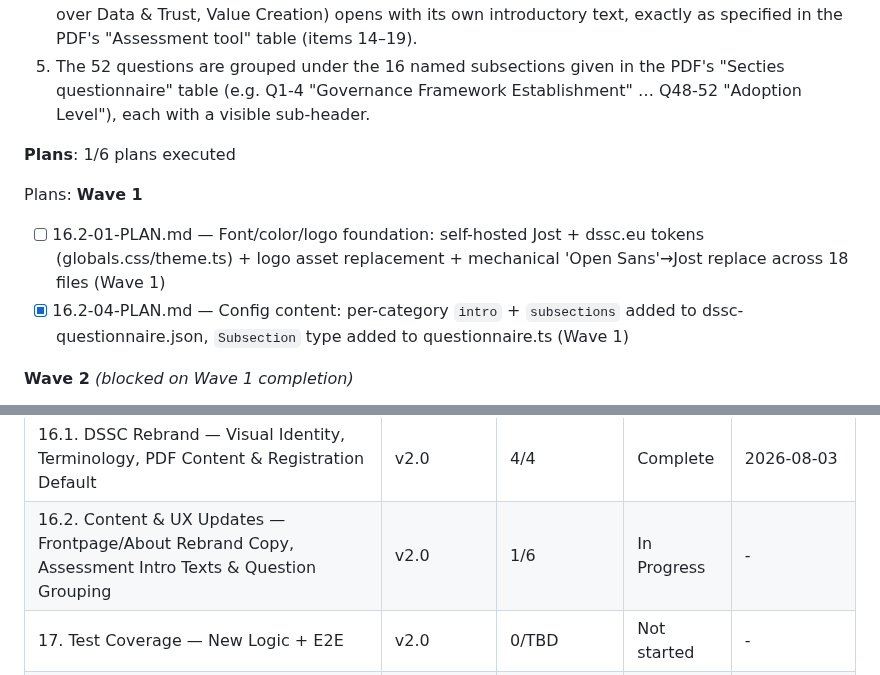
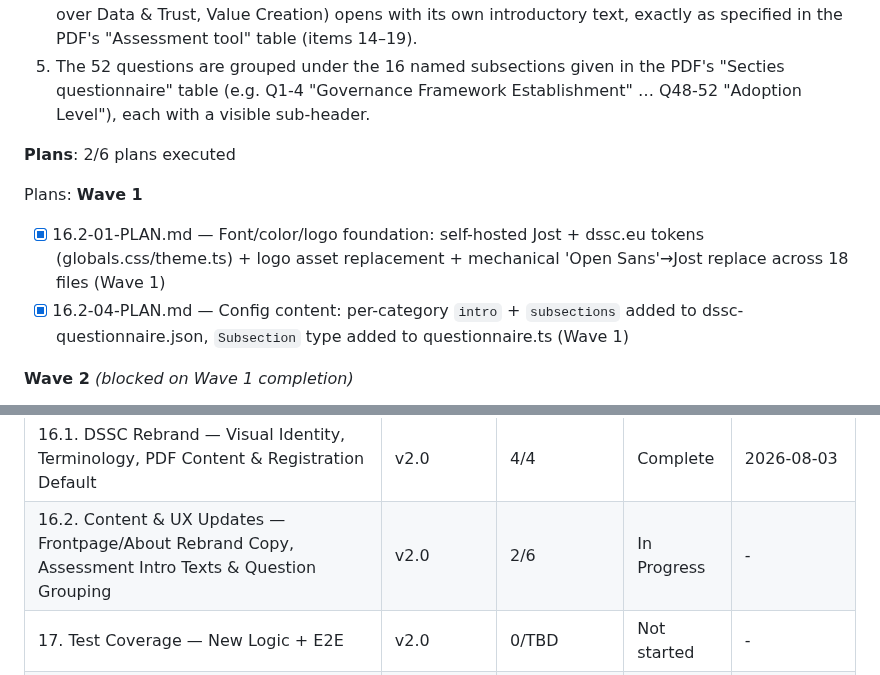
Before and after one commit to DavinciLeon123/DSSC-Maturity-Tool, a Markdown page: .planning/ROADMAP.md, 2 parts joined by grey strips. Rendered like a GitHub page.

Commit message:
docs(16.2-01): complete font/color/logo foundation plan
- Add SUMMARY.md documenting Task 1/2 execution and the concurrent-execution git race with plan 16.2-04
- Update ROADMAP.md: check off 16.2-01, bump phase 16.2 plan count to 2/6
- STATE.md's position/decisions/metrics for 16.2-01 were already merged into commit f5b2ae3 by the concurrently-running 16.2-04 agent (same git-index race, this time on STATE.md) - content verified intact, not re-committing here

```diff
--- a/.planning/ROADMAP.md
+++ b/.planning/ROADMAP.md
@@ -243,12 +243,12 @@ Plans:
   4. Each of the 6 maturity-dimension pages (Governance, Business, Legal, Interoperability, Control over Data & Trust, Value Creation) opens with its own introductory text, exactly as specified in the PDF's "Assessment tool" table (items 14–19).
   5. The 52 questions are grouped under the 16 named subsections given in the PDF's "Secties questionnaire" table (e.g. Q1-4 "Governance Framework Establishment" … Q48-52 "Adoption Level"), each with a visible sub-header.
 
-**Plans**: 1/6 plans executed
+**Plans**: 2/6 plans executed
 
 Plans:
 **Wave 1**
 
-- [ ] 16.2-01-PLAN.md — Font/color/logo foundation: self-hosted Jost + dssc.eu tokens (globals.css/theme.ts) + logo asset replacement + mechanical 'Open Sans'→Jost replace across 18 files (Wave 1)
+- [x] 16.2-01-PLAN.md — Font/color/logo foundation: self-hosted Jost + dssc.eu tokens (globals.css/theme.ts) + logo asset replacement + mechanical 'Open Sans'→Jost replace across 18 files (Wave 1)
 - [x] 16.2-04-PLAN.md — Config content: per-category `intro` + `subsections` added to dssc-questionnaire.json, `Subsection` type added to questionnaire.ts (Wave 1)
 
 **Wave 2** *(blocked on Wave 1 completion)*
@@ -303,6 +303,6 @@ Phases execute in numeric order: 12 → 13 → 14 → 15 → 16 → 17 → 18
 | 15. Questionnaire Submission API, Wizard UI & Save Reliability | v2.0 | 8/8 | Complete    | 2026-07-26 |
 | 16. Report Data Contract, Dual Visualization & Admin Aggregation | v2.0 | 5/5 | Complete    | 2026-07-28 |
 | 16.1. DSSC Rebrand — Visual Identity, Terminology, PDF Content & Registration Default | v2.0 | 4/4 | Complete    | 2026-08-03 |
-| 16.2. Content & UX Updates — Frontpage/About Rebrand Copy, Assessment Intro Texts & Question Grouping | v2.0 | 1/6 | In Progress | - |
+| 16.2. Content & UX Updates — Frontpage/About Rebrand Copy, Assessment Intro Texts & Question Grouping | v2.0 | 2/6 | In Progress | - |
 | 17. Test Coverage — New Logic + E2E | v2.0 | 0/TBD | Not started | - |
 | 18. Security Hardening & Password Reset Review | v2.0 | 0/TBD | Not started | - |
```
Also changed, not shown: 1 other file.
